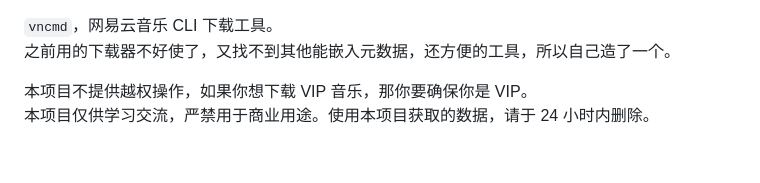
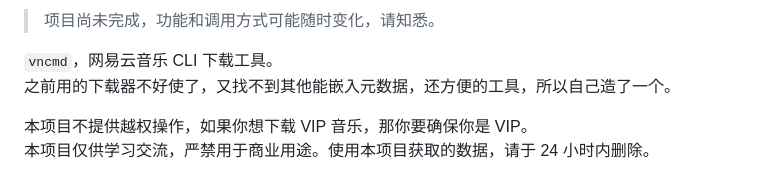
Before and after one commit to Vanadiry/vncmd, a Markdown page: README.md, the part around the change. GitHub-like rendering.

Commit message:
docs: 添加项目状态提醒

```diff
--- a/README.md
+++ b/README.md
@@ -1,3 +1,5 @@
+> 项目尚未完成，功能和调用方式可能随时变化，请知悉。
+
 `vncmd`，网易云音乐 CLI 下载工具。
 之前用的下载器不好使了，又找不到其他能嵌入元数据，还方便的工具，所以自己造了一个。
 
```
